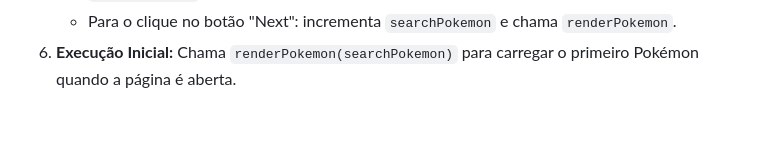
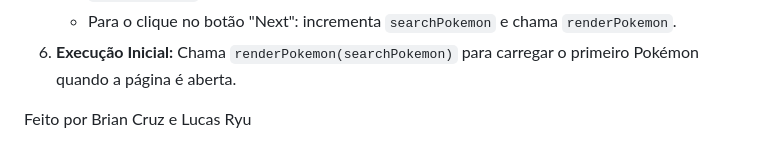
Before and after one commit to Brian-Cruz-Galdino/Projeto-Pokedex, a Markdown page: README.md, the part around the change. Drawn GitHub-style; blank space fills up the shorter version.

```diff
--- a/README.md
+++ b/README.md
@@ -79,3 +79,6 @@ O arquivo `script.js` é responsável por:
     * Para o clique no botão "Prev": decrementa `searchPokemon` (se maior que 1) e chama `renderPokemon`.
     * Para o clique no botão "Next": incrementa `searchPokemon` e chama `renderPokemon`.
 6.  **Execução Inicial:** Chama `renderPokemon(searchPokemon)` para carregar o primeiro Pokémon quando a página é aberta.
+
+
+Feito por Brian Cruz e Lucas Ryu
```
